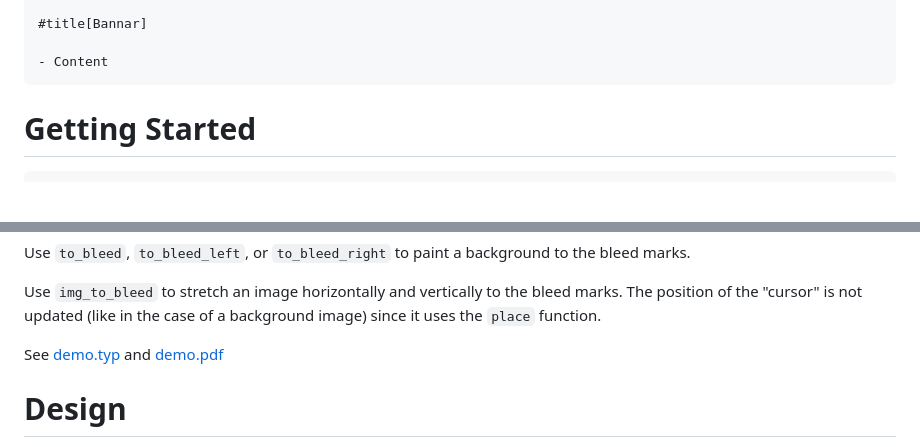
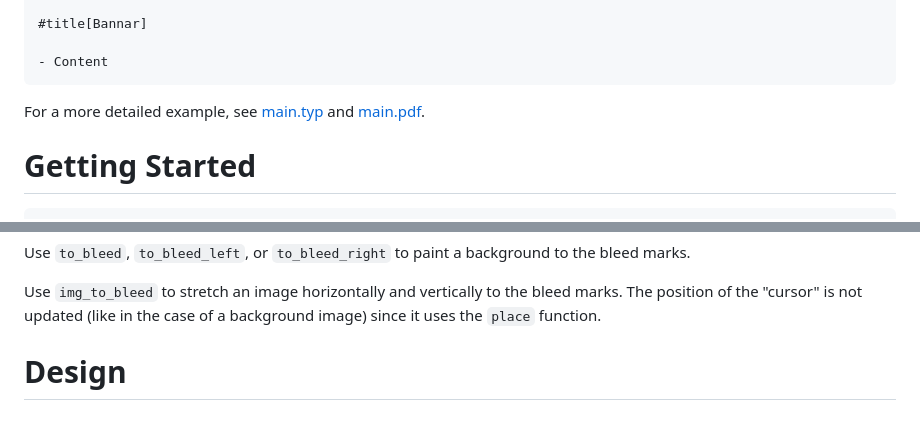
Before and after one commit to cskeeters/typst-markly, a Markdown page: README.md, 2 parts joined by grey strips. Rendered like a GitHub page; blank space fills up the shorter version.

Commit message:
Updates README and simplifies justfile

````diff
--- a/README.md
+++ b/README.md
@@ -30,6 +30,8 @@ This is a Typst package to add cut, bleed, and registration marks to documents.
 - Content
 ```
 
+
+For a more detailed example, see [main.typ](template/main.typ) and [main.pdf](main.pdf).
 
 # Getting Started
 
@@ -77,8 +79,6 @@ Use `to_bleed`, `to_bleed_left`, or `to_bleed_right` to paint a background to th
 
 Use `img_to_bleed` to stretch an image horizontally and vertically to the bleed marks.  The position of the "cursor" is not updated (like in the case of a background image) since it uses the `place` function.
 
-See [demo.typ](demo.typ) and [demo.pdf](demo.pdf)
-
 
 # Design
 
````
Also changed, not shown: template.png, 2 other files.
